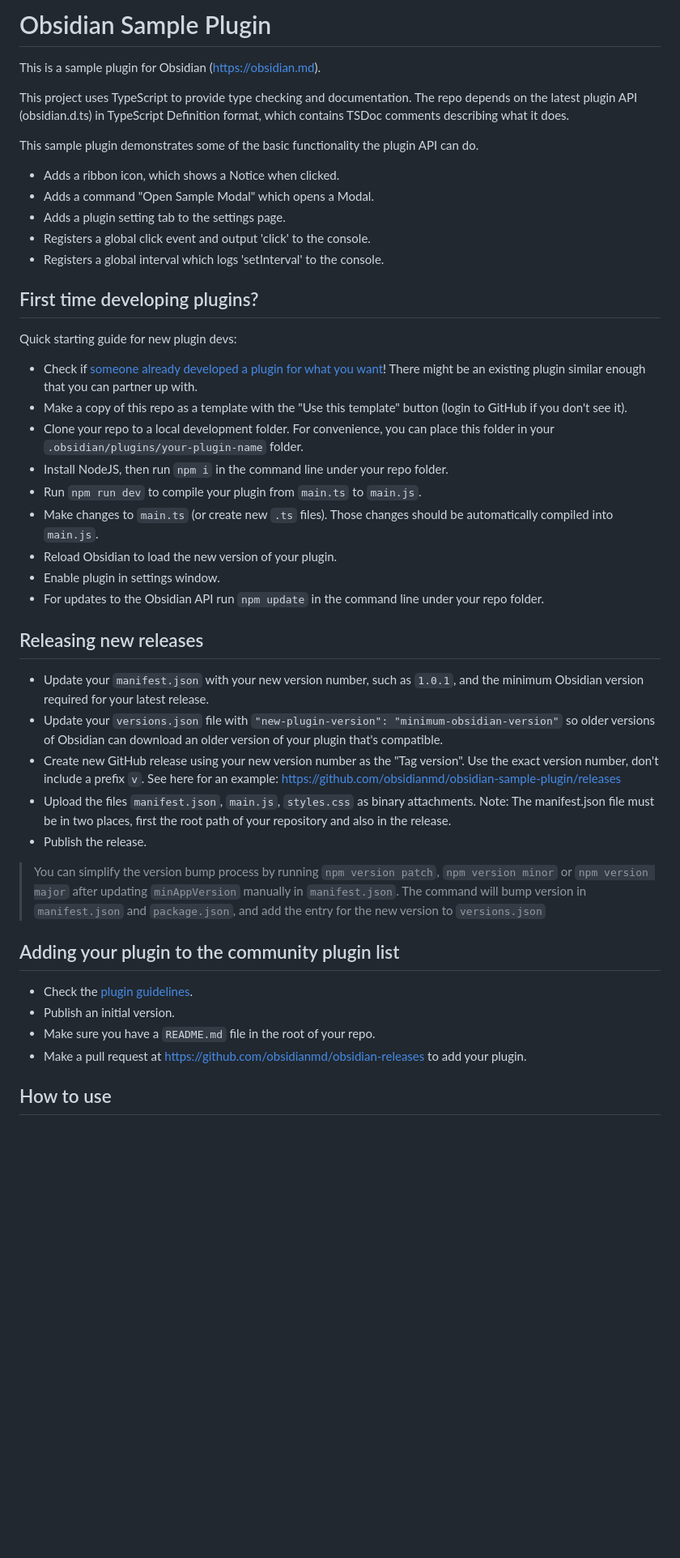
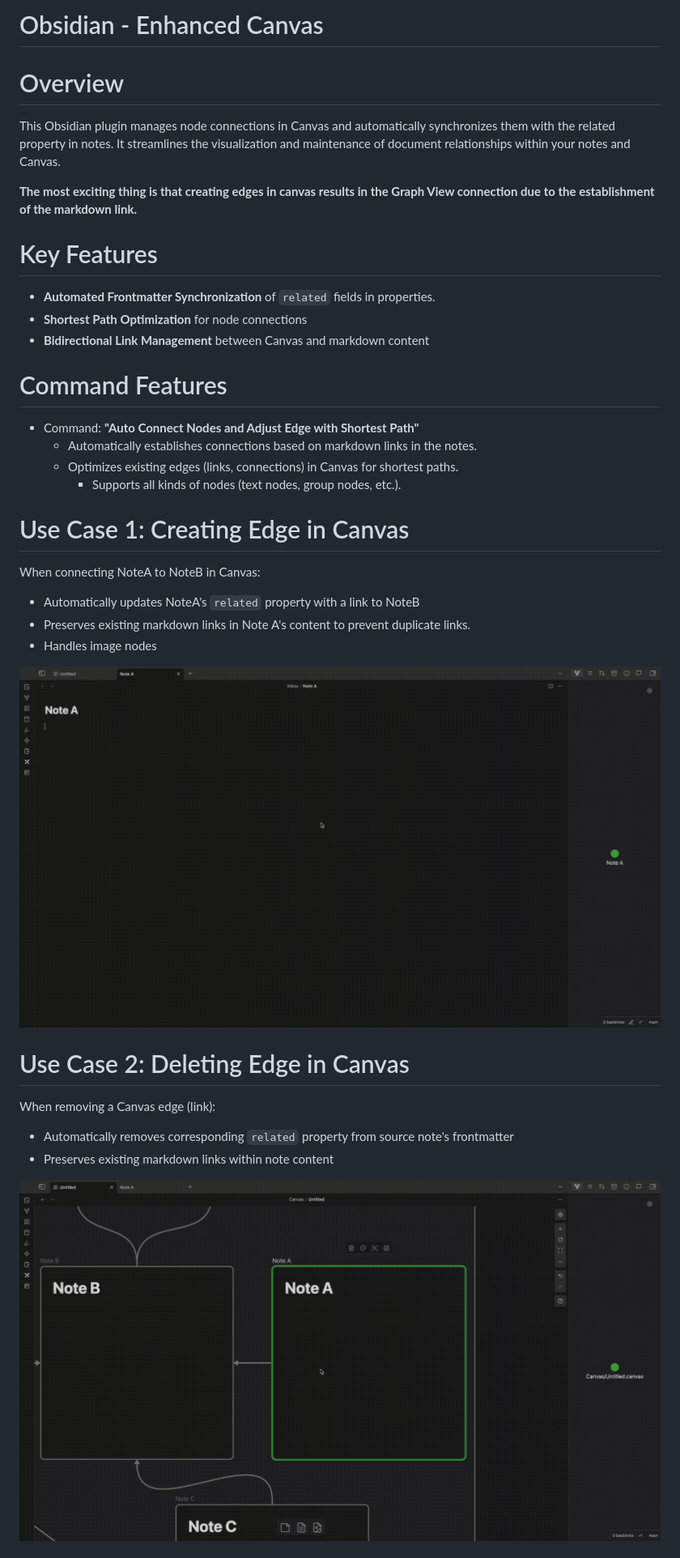
Before and after one commit to RobertttBS/obsidian-enhanced-canvas, a Markdown page: README.md, the part around one of its changes. Shown at 81% size. Drawn GitHub-style; pictures changed too: CreatingEdge.gif (added), DeletingEdge.gif (added); blank space fills up the shorter version.

```diff
--- a/README.md
+++ b/README.md
@@ -1,48 +1,37 @@
-# Obsidian Sample Plugin
+# Obsidian - Enhanced Canvas
+# Overview
 
-This is a sample plugin for Obsidian (https://obsidian.md).
+This Obsidian plugin manages node connections in Canvas and automatically synchronizes them with the related property in notes. It streamlines the visualization and maintenance of document relationships within your notes and Canvas.
 
-This project uses TypeScript to provide type checking and documentation.
-The repo depends on the latest plugin API (obsidian.d.ts) in TypeScript Definition format, which contains TSDoc comments describing what it does.
+**The most exciting thing is that creating edges in canvas results in the Graph View connection due to the establishment of the markdown link.**
 
-This sample plugin demonstrates some of the basic functionality the plugin API can do.
-- Adds a ribbon icon, which shows a Notice when clicked.
-- Adds a command "Open Sample Modal" which opens a Modal.
-- Adds a plugin setting tab to the settings page.
-- Registers a global click event and output 'click' to the console.
-- Registers a global interval which logs 'setInterval' to the console.
+# Key Features
 
-## First time developing plugins?
+- **Automated Frontmatter Synchronization** of `related` fields in properties.
+- **Shortest Path Optimization** for node connections
+- **Bidirectional Link Management** between Canvas and markdown content
 
-Quick starting guide for new plugin devs:
+# Command Features
 
-- Check if [someone already developed a plugin for what you want](https://obsidian.md/plugins)! There might be an existing plugin similar enough that you can partner up with.
-- Make a copy of this repo as a template with the "Use this template" button (login to GitHub if you don't see it).
-- Clone your repo to a local development folder. For convenience, you can place this folder in your `.obsidian/plugins/your-plugin-name` folder.
-- Install NodeJS, then run `npm i` in the command line under your repo folder.
-- Run `npm run dev` to compile your plugin from `main.ts` to `main.js`.
-- Make changes to `main.ts` (or create new `.ts` files). Those changes should be automatically compiled into `main.js`.
-- Reload Obsidian to load the new version of your plugin.
-- Enable plugin in settings window.
-- For updates to the Obsidian API run `npm update` in the command line under your repo folder.
+- Command: **"Auto Connect Nodes and Adjust Edge with Shortest Path"**
+    - Automatically establishes connections based on markdown links in the notes.
+    - Optimizes existing edges (links, connections) in Canvas for shortest paths.
+	    - Supports all kinds of nodes (text nodes, group nodes, etc.).
 
-## Releasing new releases
+# Use Case 1: Creating Edge in Canvas
 
-- Update your `manifest.json` with your new version number, such as `1.0.1`, and the minimum Obsidian version required for your latest release.
-- Update your `versions.json` file with `"new-plugin-version": "minimum-obsidian-version"` so older versions of Obsidian can download an older version of your plugin that's compatible.
-- Create new GitHub release using your new version number as the "Tag version". Use the exact version number, don't include a prefix `v`. See here for an example: https://github.com/obsidianmd/obsidian-sample-plugin/releases
-- Upload the files `manifest.json`, `main.js`, `styles.css` as binary attachments. Note: The manifest.json file must be in two places, first the root path of your repository and also in the release.
-- Publish the release.
+When connecting NoteA to NoteB in Canvas:
+- Automatically updates NoteA's `related` property with a link to NoteB
+- Preserves existing markdown links in Note A's content to prevent duplicate links.
+- Handles image nodes
 
-> You can simplify the version bump process by running `npm version patch`, `npm version minor` or `npm version major` after updating `minAppVersion` manually in `manifest.json`.
-> The command will bump version in `manifest.json` and `package.json`, and add the entry for the new version to `versions.json`
+![Creating Edge in Canvas](./CreatingEdge.gif)
 
-## Adding your plugin to the community plugin list
+# Use Case 2: Deleting Edge in Canvas
 
-- Check the [plugin guidelines](https://docs.obsidian.md/Plugins/Releasing/Plugin+guidelines).
-- Publish an initial version.
-- Make sure you have a `README.md` file in the root of your repo.
-- Make a pull request at https://github.com/obsidianmd/obsidian-releases to add your plugin.
+When removing a Canvas edge (link):
+- Automatically removes corresponding `related` property from source note's frontmatter
+- Preserves existing markdown links within note content
 
-## How to use
+![Deleting Edge in Canvas](./DeletingEdge.gif)
 
```
Also changed, not shown: other parts of README.md (+14 -38 lines), 4 other files.
